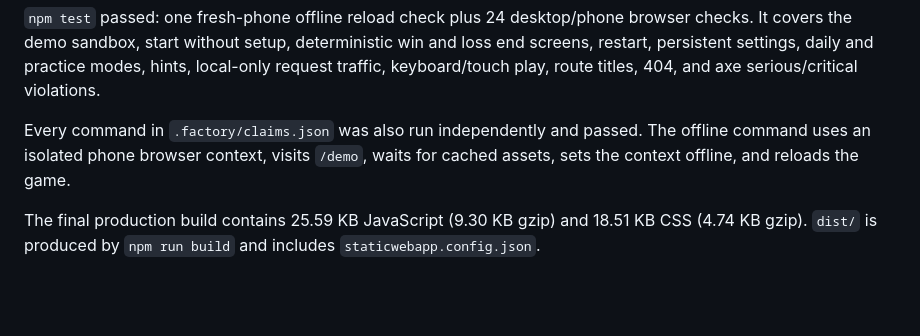
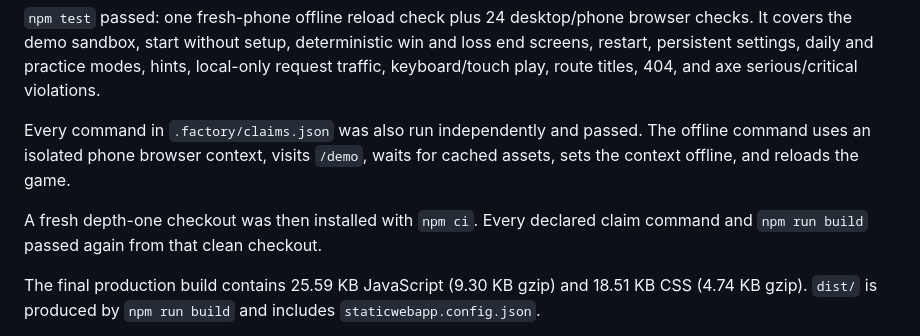
Before and after one commit to B-Divyesh/sf-practice-after-daily, a Markdown page: .factory/handoff.md, the part around the change. Drawn GitHub-style; blank space fills up the shorter version.

Commit message:
Record clean checkout verification

```diff
--- a/.factory/handoff.md
+++ b/.factory/handoff.md
@@ -49,6 +49,9 @@ Every command in `.factory/claims.json` was also run independently and passed.
 The offline command uses an isolated phone browser context, visits `/demo`,
 waits for cached assets, sets the context offline, and reloads the game.
 
+A fresh depth-one checkout was then installed with `npm ci`. Every declared
+claim command and `npm run build` passed again from that clean checkout.
+
 The final production build contains 25.59 KB JavaScript (9.30 KB gzip) and
 18.51 KB CSS (4.74 KB gzip). `dist/` is produced by `npm run build` and includes
 `staticwebapp.config.json`.
```
